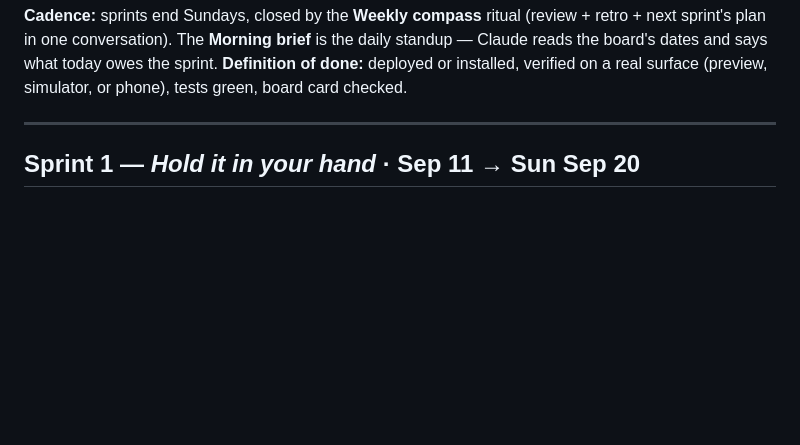
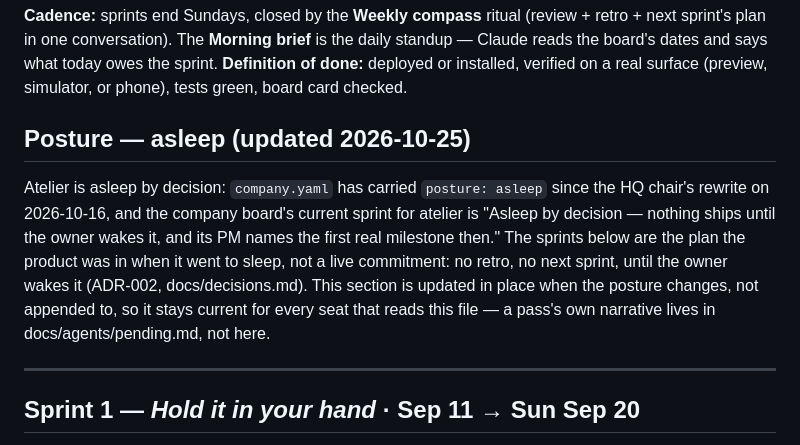
Before and after one commit to alexandrapaiz/atelier-app, a Markdown page: SPRINTS.md, the part around the change. Drawn GitHub-style; blank space fills up the shorter version.

```diff
--- a/SPRINTS.md
+++ b/SPRINTS.md
@@ -20,6 +20,19 @@ brief** is the daily standup — Claude reads the board's dates and says what
 today owes the sprint.
 **Definition of done:** deployed or installed, verified on a real surface
 (preview, simulator, or phone), tests green, board card checked.
+
+## Posture — asleep (updated 2026-10-25)
+
+Atelier is asleep by decision: `company.yaml` has carried
+`posture: asleep` since the HQ chair's rewrite on 2026-10-16, and the
+company board's current sprint for atelier is "Asleep by decision —
+nothing ships until the owner wakes it, and its PM names the first real
+milestone then." The sprints below are the plan the product was in when
+it went to sleep, not a live commitment: no retro, no next sprint, until
+the owner wakes it (ADR-002, docs/decisions.md). This section is updated
+in place when the posture changes, not appended to, so it stays current
+for every seat that reads this file — a pass's own narrative lives in
+docs/agents/pending.md, not here.
 
 ---
 
```
Also changed, not shown: docs/agents/pending.md (+42 -9 lines).
